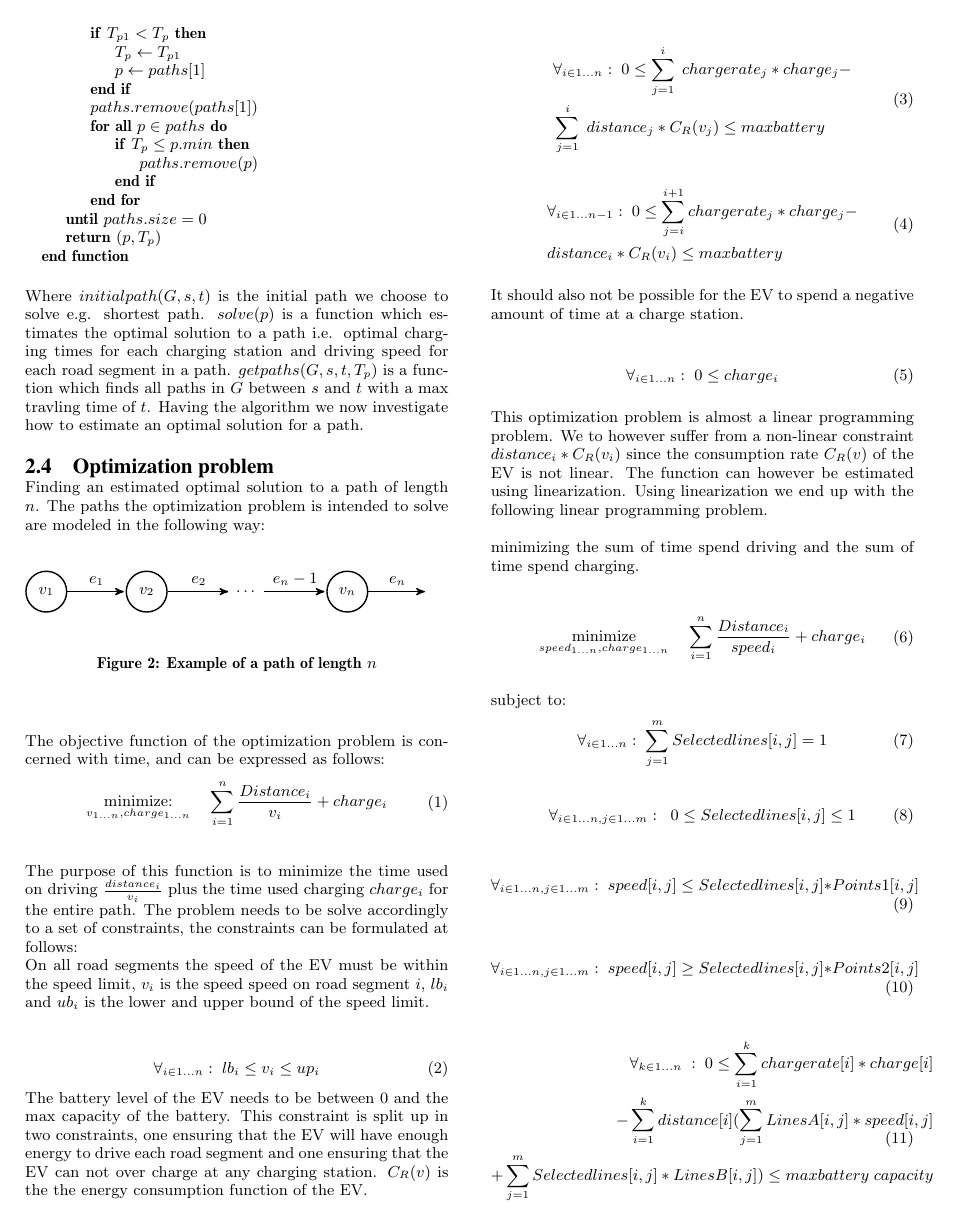
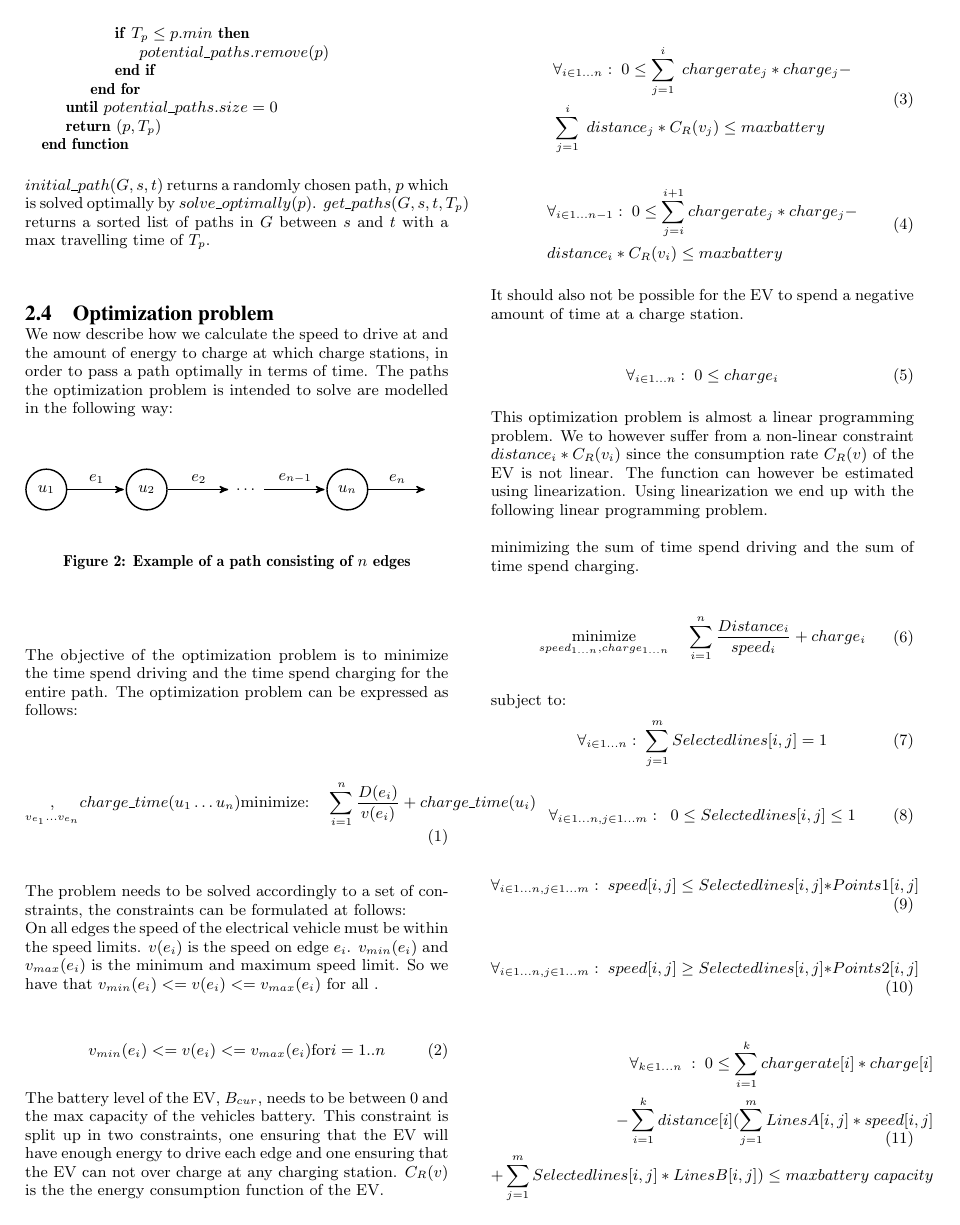
Before and after one commit to Hestogpony/AAU_BachelorProject, a LaTeX paper (Article/main.tex, which reads Article/content/body/optimisingwithalinearprogram.tex): page 3 of 4. Compiled offline with pdfLaTeX.

Commit message:
Rettelser til notation. Men ikke færdigt endnu

```diff
--- a/Article/content/body/optimisingwithalinearprogram.tex
+++ b/Article/content/body/optimisingwithalinearprogram.tex
@@ -11,3 +10,0 @@ The main goal of this paper is to design an algorithm to find the fastest path f
-    	\If{$T_{p1} < T_p$}
-    		\State $T_p \gets T_{p1}$
-    		\State $p \gets paths[1]$
@@ -14,52 +15,53 @@ The main goal of this paper is to design an algorithm to find the fastest path f
     	\EndIf
-    	\State $paths.remove(paths[1])$
-    	\ForAll{$p \in paths$}
+    	\State $paths.remove(potential\_paths[1])$
+    	\ForAll{$p \in potential\_paths$}
     		\If{$T_p \leq p.min$}
-    			\State $paths.remove(p)$
+    			\State $potential\_paths.remove(p)$
     		\EndIf
     	\EndFor
-    \Until{$paths.size = 0$}
+    \Until{$potential\_paths.size = 0$}
     \State \Return $(p, T_p)$
 \EndFunction
 \end{algorithmic}
 
-Where $initialpath(G,s,t)$ is the initial path we choose to solve e.g. shortest path. $solve(p)$ is a function which estimates the optimal solution to a path i.e. optimal charging times for each charging station and driving speed for each road segment in a path. $getpaths(G,s,t,T_p)$ is a function which finds all paths in $G$ between $s$ and $t$ with a max travling time of $t$. Having the algorithm we now investigate how to estimate an optimal solution for a path.
+$initial\_path(G,s,t)$ returns a randomly chosen path, $p$ which is solved optimally by $solve\_optimally(p)$. $get\_paths(G,s,t,T_p)$ returns a sorted list of paths in $G$ between $s$ and $t$ with a max travelling time of $T_p$.
 
 \subsection{Optimization problem}
-Finding an estimated optimal solution to a path of length $n$. The paths the optimization problem is intended to solve are modeled in the following way: \\
+We now describe how we calculate the speed to drive at and the amount of energy to charge at which charge stations, in order to pass a path optimally in terms of time. The paths the optimization problem is intended to solve are modelled in the following way: \\
 \begin{figure}[h!]
 \centering
     \begin{tikzpicture}[shorten >=1pt,node distance=2cm,>=stealth',thick]
-        \node[state] (1) {$v_1$};
-        \node[state] (2) [right of=1] {$v_2$};
+        \node[state] (1) {$u_1$};
+        \node[state] (2) [right of=1] {$u_2$};
         \node[] (dots) [right of=2] {$\dots$};
-        \node[state] (n) [right of=dots] {$v_n$};
-         \node[state,draw=none] (d1) [right of=n] {};
+        \node[state] (n) [right of=dots] {$u_n$};
+        \node[state,draw=none] (d1) [right of=n] {};
         \draw [->] (1) to[right] node[auto] {$e_1$} (2);
         \draw [->] (2) to[right] node[auto] {$e_2$} (dots);
-        \draw [->] (dots) to[right] node[auto] {$e_n-1$} (n);
+        \draw [->] (dots) to[right] node[auto] {$e_{n-1}$} (n);
         \draw [->] (n) to[right] node[auto] {$e_n$} (d1);
     \end{tikzpicture}
-    \caption{Example of a path of length $n$} \label{fig:pathexample}
+    \caption{Example of a path consisting of $n$ edges} \label{fig:pathexample}
 \end{figure} \\
 
-The objective function of the optimization problem is concerned with time, and can be expressed as follows:
+The objective of the optimization problem is to minimize the time spend driving
+and the time spend charging for the entire path. The optimization problem can be expressed as follows:
+
 \begin{equation}
-\begin{aligned}
- & \underset{v_{1 \dots n},charge_{1 \dots n}}
-{\text{minimize:}}
-& & \sum_{i=1}^{n} \frac{Distance_i}{v_i} + charge_i \\
-\end{aligned}
+	\begin{aligned} & \underset{v_{e_{1}} \dots v_{e_{n}}}, charge\_time(u_1 \dots u_n)}}
+	{\text{minimize:}}
+	& & \sum_{i=1}^{n} \frac{D(e_i)}{v(e_i)} + charge\_time(u_i) \\
+	\end{aligned}
 \end{equation}\label{eq:objfunction}
 
-The purpose of this function is to minimize the time used on driving $\frac{distance_i}{v_i}$ plus the time used charging $charge_i$ for the entire path.
-The problem needs to be solve accordingly to a set of constraints, the constraints can be formulated at follows: \\
-On all road segments the speed of the EV must be within the speed limit, $v_i$ is the speed speed on road segment $i$, $lb_i$ and $ub_i$ is the lower and upper bound of the speed limit.
+The problem needs to be solved accordingly to a set of constraints, the constraints can be formulated at follows: \\
+On all edges the speed of the electrical vehicle must be within the speed limits. $v(e_i)$ is the speed on edge $e_i$. $v_{min}(e_i)$ and $v_{max}(e_i)$ is the minimum and maximum speed limit. So we have that $v_{min}(e_i) <= v(e_i) <= v_{max}(e_i)$ for all .
 
 \begin{equation}
-\forall_{i \in 1 \dots n}: \; lb_i \leq v_i \leq up_i
+v_{min}(e_i) <= v(e_i) <= v_{max}(e_i) \text{for} i = 1..n
 \end{equation}
-The battery level of the EV needs to be between $0$ and the max capacity of the battery. This constraint is split up in two constraints, one ensuring that the EV will have enough energy to drive each road segment and one ensuring that the EV can not over charge at any charging station. $C_R(v)$ is the the energy consumption function of the EV.
+
+The battery level of the EV, $B_{cur}$, needs to be between $0$ and the max capacity of the vehicles battery. This constraint is split up in two constraints, one ensuring that the EV will have enough energy to drive each edge and one ensuring that the EV can not over charge at any charging station. $C_R(v)$ is the the energy consumption function of the EV.
 
 \begin{equation}
 \begin{aligned}
```
Also changed, not shown: Article/content/body/optimisingwithalinearprogram.tex (14 more changed lines).
